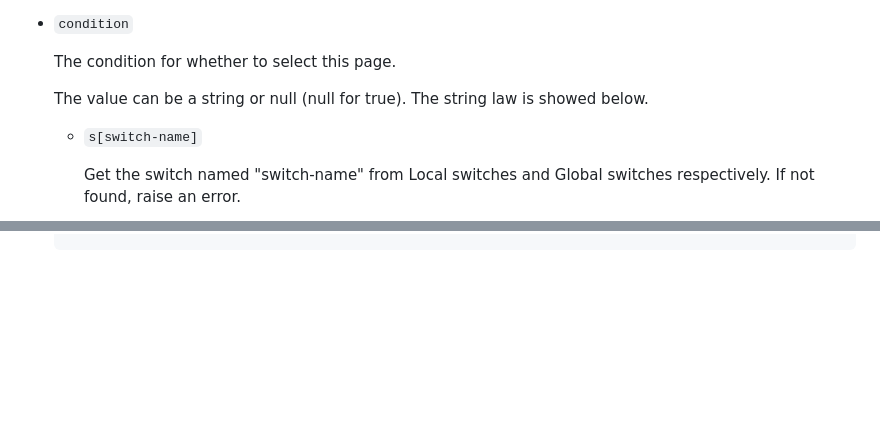
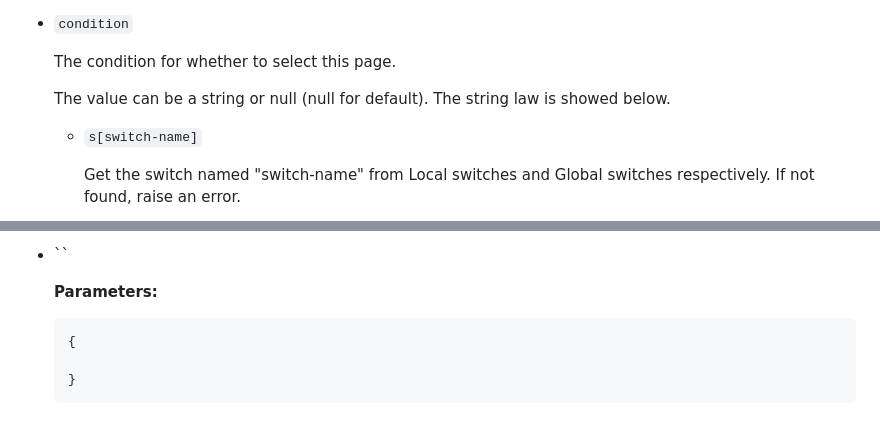
Before and after one commit to D101028/The-Pygame-RPG-Maker, a Markdown page: Tutorial/map-data.md, 2 parts joined by grey strips. GitHub-like rendering; blank space fills up the shorter version.

````diff
--- a/Tutorial/map-data.md
+++ b/Tutorial/map-data.md
@@ -313,7 +313,7 @@ Format:
 
     The condition for whether to select this page.
 
-    The value can be a string or null (null for true). The string law is showed below.
+    The value can be a string or null (null for default). The string law is showed below.
 
     - `s[switch-name]`
 
@@ -426,0 +502,8 @@ Basis of the components of command unit:
+- ``
+
+    **Parameters:**
+    ```json
+    {
+
+    }
+    ```
````
Also changed, not shown: other parts of Tutorial/map-data.md (+76 -1 lines).
